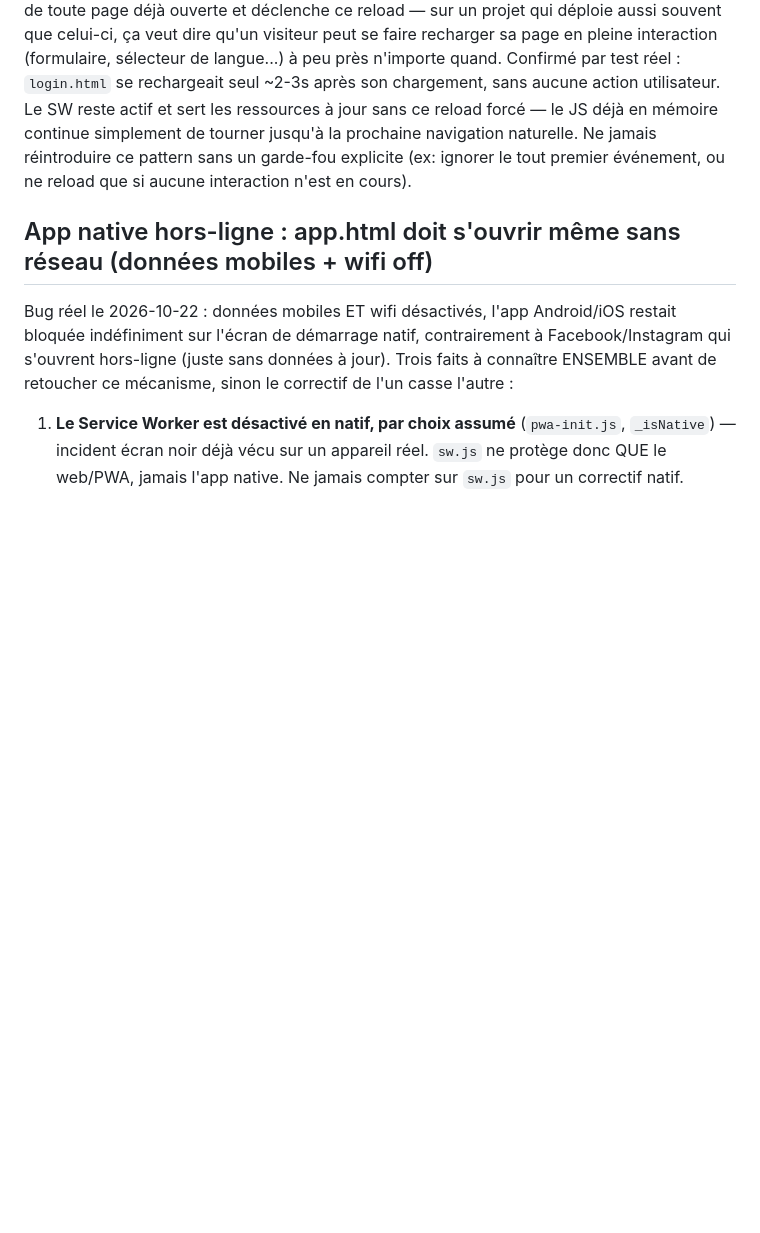
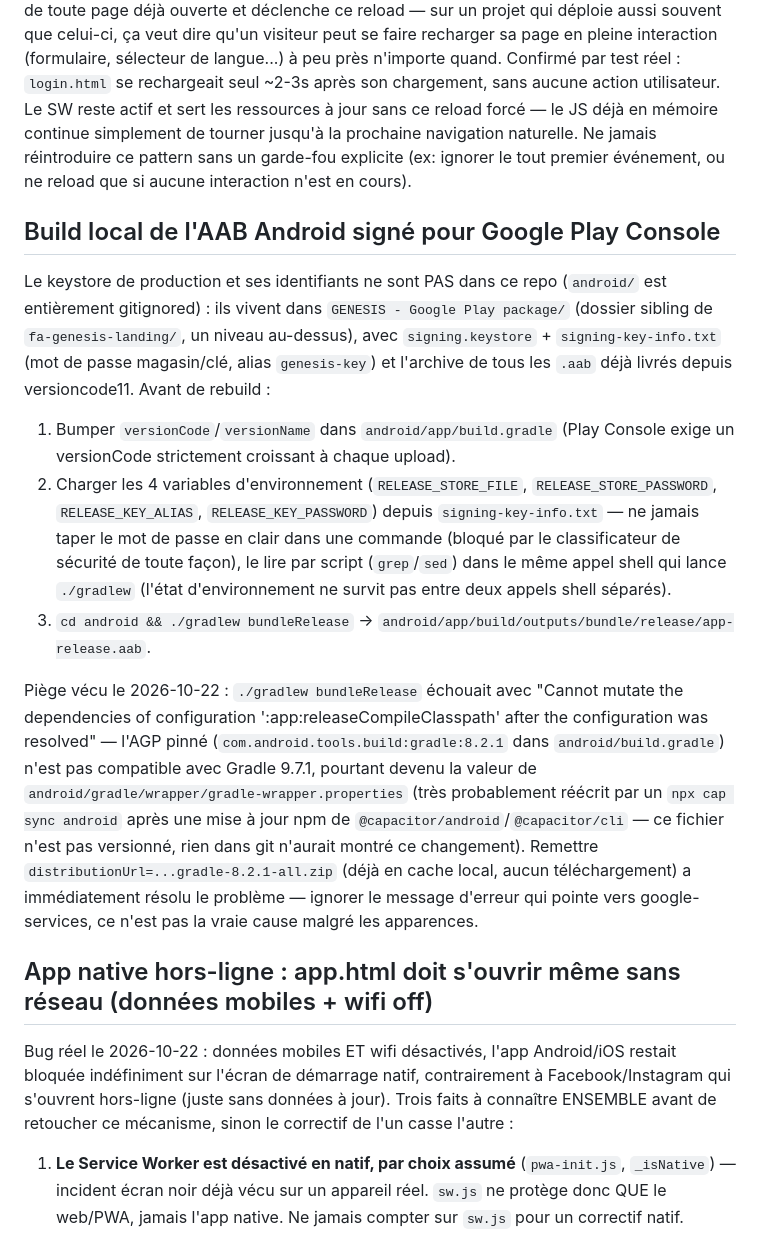
Before and after one commit to financialadvicegenesis/fa-genesis-website, a Markdown page: CLAUDE.md, the part around the change. Drawn GitHub-style; blank space fills up the shorter version.

Commit message:
Doc: procédure de build local de l'AAB Android signé + piège Gradle 9.7.1/AGP 8.2.1
android/ est gitignored donc rien ne trace localement le réglage qui a cassé le build
(gradle-wrapper.properties réécrit vers Gradle 9.7.1, probablement par un npx cap sync
après mise à jour npm de @capacitor/android) — documenté pour ne pas le re-découvrir
à l'aveugle la prochaine fois.

```diff
--- a/CLAUDE.md
+++ b/CLAUDE.md
@@ -91,6 +91,33 @@ mémoire continue simplement de tourner jusqu'à la prochaine navigation naturel
 réintroduire ce pattern sans un garde-fou explicite (ex: ignorer le tout premier événement, ou ne
 reload que si aucune interaction n'est en cours).
 
+## Build local de l'AAB Android signé pour Google Play Console
+
+Le keystore de production et ses identifiants ne sont PAS dans ce repo (`android/` est
+entièrement gitignored) : ils vivent dans `GENESIS - Google Play package/` (dossier sibling de
+`fa-genesis-landing/`, un niveau au-dessus), avec `signing.keystore` + `signing-key-info.txt`
+(mot de passe magasin/clé, alias `genesis-key`) et l'archive de tous les `.aab` déjà livrés
+depuis versioncode11. Avant de rebuild :
+1. Bumper `versionCode`/`versionName` dans `android/app/build.gradle` (Play Console exige un
+   versionCode strictement croissant à chaque upload).
+2. Charger les 4 variables d'environnement (`RELEASE_STORE_FILE`, `RELEASE_STORE_PASSWORD`,
+   `RELEASE_KEY_ALIAS`, `RELEASE_KEY_PASSWORD`) depuis `signing-key-info.txt` — ne jamais taper
+   le mot de passe en clair dans une commande (bloqué par le classificateur de sécurité de toute
+   façon), le lire par script (`grep`/`sed`) dans le même appel shell qui lance `./gradlew`
+   (l'état d'environnement ne survit pas entre deux appels shell séparés).
+3. `cd android && ./gradlew bundleRelease` → `android/app/build/outputs/bundle/release/app-release.aab`.
+
+Piège vécu le 2026-10-22 : `./gradlew bundleRelease` échouait avec "Cannot mutate the
+dependencies of configuration ':app:releaseCompileClasspath' after the configuration was
+resolved" — l'AGP pinné (`com.android.tools.build:gradle:8.2.1` dans `android/build.gradle`)
+n'est pas compatible avec Gradle 9.7.1, pourtant devenu la valeur de
+`android/gradle/wrapper/gradle-wrapper.properties` (très probablement réécrit par un `npx cap
+sync android` après une mise à jour npm de `@capacitor/android`/`@capacitor/cli` — ce fichier
+n'est pas versionné, rien dans git n'aurait montré ce changement). Remettre
+`distributionUrl=...gradle-8.2.1-all.zip` (déjà en cache local, aucun téléchargement) a
+immédiatement résolu le problème — ignorer le message d'erreur qui pointe vers google-services,
+ce n'est pas la vraie cause malgré les apparences.
+
 ## App native hors-ligne : app.html doit s'ouvrir même sans réseau (données mobiles + wifi off)
 
 Bug réel le 2026-10-22 : données mobiles ET wifi désactivés, l'app Android/iOS restait bloquée
```
